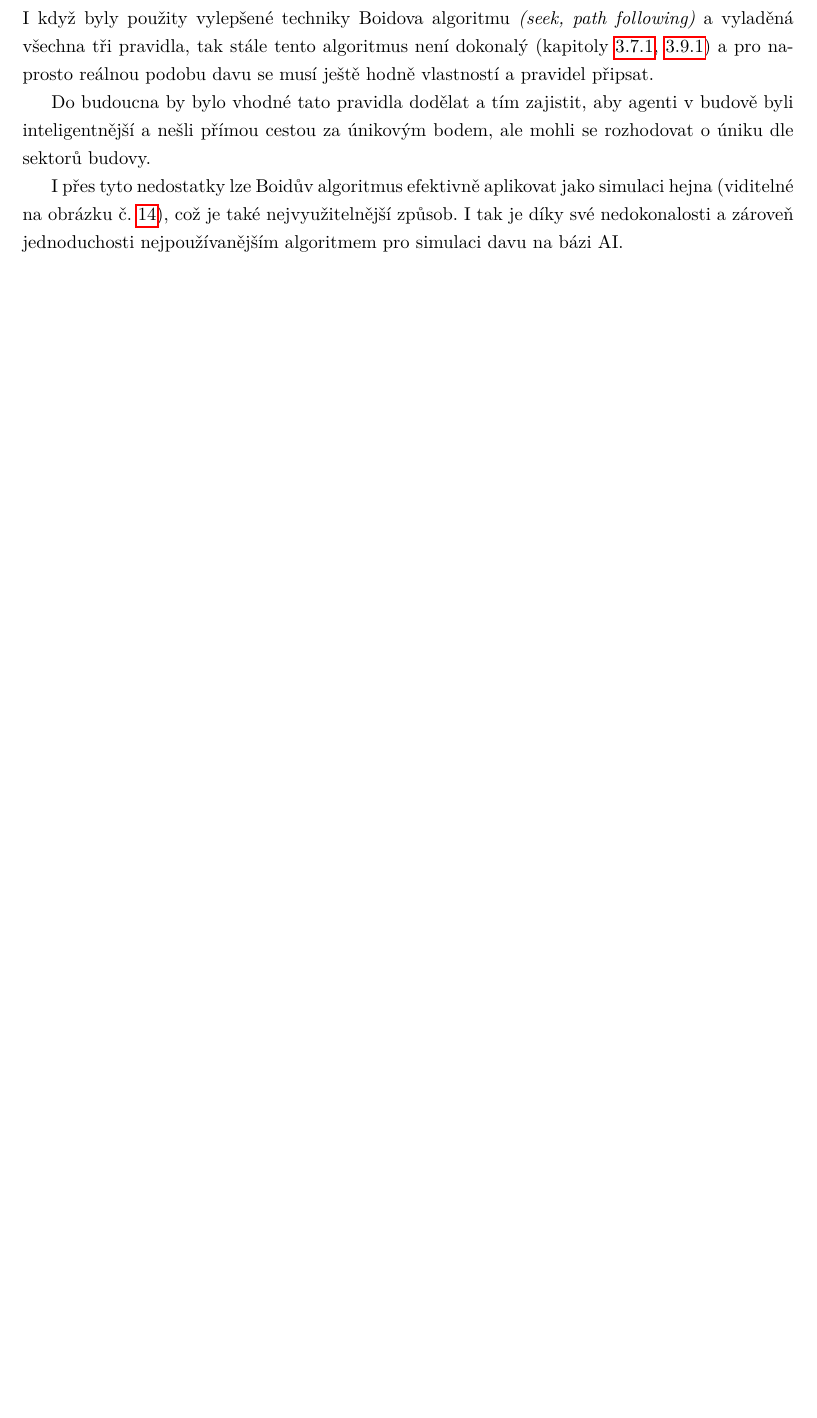
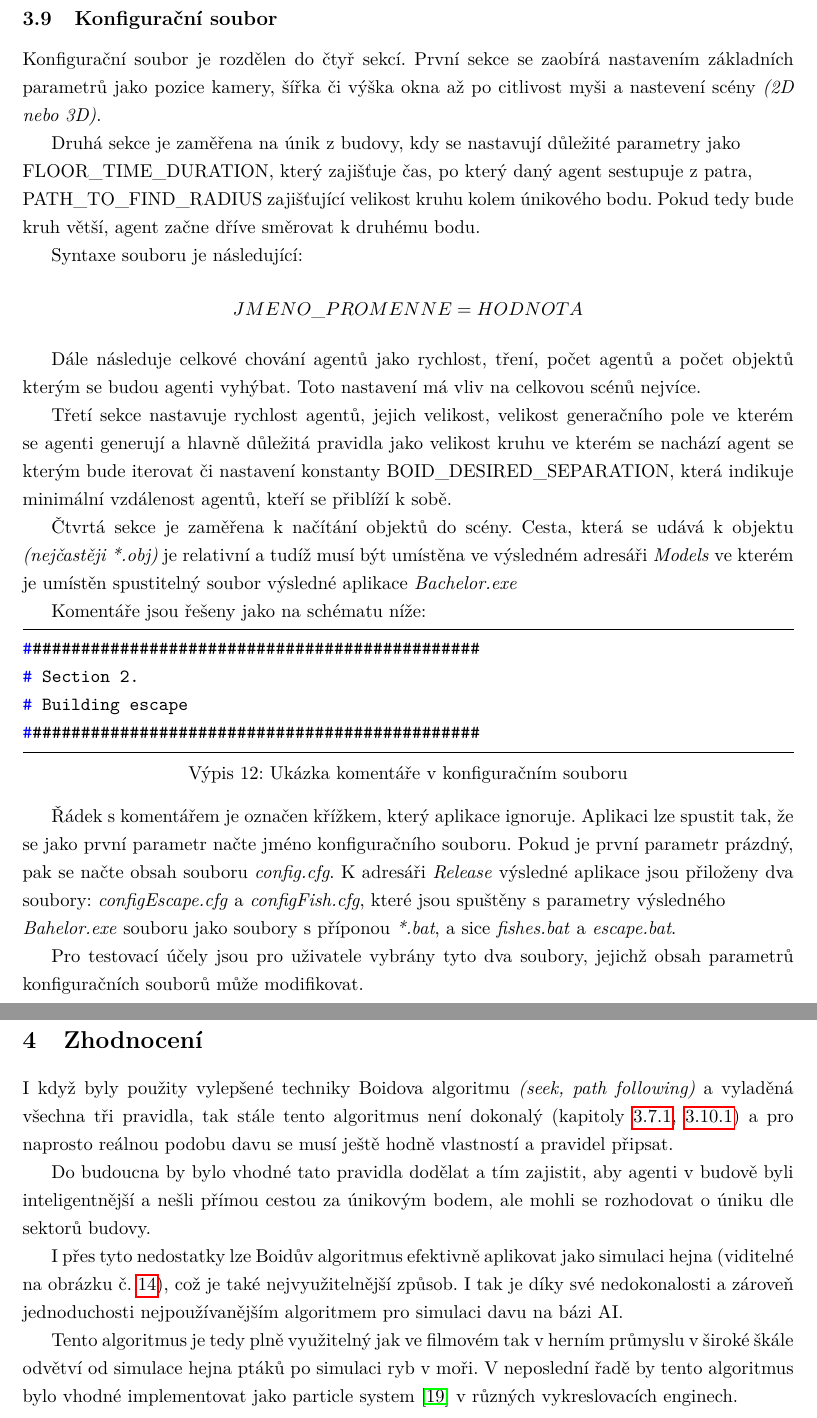
Before and after one commit to pr033r/BachelorText, a LaTeX thesis (main.tex): part of page 33 of 39 before the commit and two parts of pages 34 and 36 of 42 after it, the two joined at a grey line, cut at the place of the change, the shorter picture padded with empty space. Compiled offline with pdfLaTeX.

Commit message:
little changes also

```diff
--- a/main.tex
+++ b/main.tex
@@ -61,6 +61,7 @@ This thesis focuses on the description of boid's algorithm which is the most use
 \AddAcronym{GLM}{OpenGL Mathematics - poskytuje širokou škálu matematických operací pro OpenGL}
 \AddAcronym{GPU}{Graphics processing unit – grafická karta, má svůj procesor i~výpočetní paměť}
 \AddAcronym{IDE}{Integrated Development Environment - program usnadňující práci programátorům}
+\AddAcronym{Particle System}{Definuje shluky malých částic s podobným chováním a vlastnostm}
 \AddAcronym{RAM}{Random Access Memory – operační paměť počítače}
 \AddAcronym{Realtime}{Vykreslování v reálném čase – snaha vykreslovat co nejrychleji}
 \AddAcronym{SIGGRAPH}{Special Interest Group on Computer GRAPHics and Interactive Techniques - výroční konference v počítačové grafice}
@@ -679,6 +685,38 @@ Testování času úníku proběhlo na schématu, které můžeme vidět na obr
 \end{table}
 
 U této metody je také potřeba opomenout nastavení konstanty PATH\_TO\_FIND\_RADIUS. Pokud je radius větší, agent splní podmínku dosažení bodu když bude dále od něj. Toto nastavení je vhodné zejména pro větší prostory budov z~důvodu eliminace přímočarého pohybu k~únikovým bodům.
+
+\newpage
+\subsection{Konfigurační soubor}
+Konfigurační soubor je rozdělen do čtyř sekcí. První sekce se zaobírá nastavením základních parametrů jako pozice kamery, šířka či výška okna až po citlivost myši a nastevení scény \textit{(2D nebo 3D)}.
+
+Druhá sekce je zaměřena na únik z budovy, kdy se nastavují důležité parametry jako \\FLOOR\_TIME\_DURATION, který zajišťuje čas, po který daný agent sestupuje z patra, \\PATH\_TO\_FIND\_RADIUS zajišťující velikost kruhu kolem únikového bodu. Pokud tedy bude kruh větší, agent začne dříve směrovat k druhému bodu.
+
+Syntaxe souboru je následující:
+
+\[JMENO\_PROMENNE=HODNOTA\]
+
+Dále následuje celkové chování agentů jako rychlost, tření, počet agentů a počet objektů kterým se budou agenti vyhýbat. Toto nastavení má vliv na celkovou scénů nejvíce.
+
+Třetí sekce nastavuje rychlost agentů, jejich velikost, velikost generačního pole ve kterém se agenti generují a hlavně důležitá pravidla jako velikost kruhu ve kterém se nachází agent se kterým bude iterovat či nastavení konstanty BOID\_DESIRED\_SEPARATION, která indikuje minimální vzdálenost agentů, kteří se přiblíží k sobě.
+
+Čtvrtá sekce je zaměřena k načítání objektů do scény. Cesta, která se udává k objektu \textit{(nejčastěji *.obj)} je relativní a tudíž musí být umístěna ve výsledném adresáři \textit{Models} ve kterém je umístěn spustitelný soubor výsledné aplikace \textit{Bachelor.exe}
+
+Komentáře jsou řešeny jako na schématu níže:
+
+
+\begin{lstlisting}[language=c++,label=src:seek,caption=Ukázka komentáře v konfiguračním souboru]
+###############################################
+# Section 2.
+# Building escape
+###############################################
+\end{lstlisting}
+
+Řádek s komentářem je označen křížkem, který  aplikace ignoruje. Aplikaci lze spustit tak, že se jako první parametr načte jméno konfiguračního souboru. Pokud je první parametr prázdný, pak se načte obsah souboru \textit{config.cfg}. K adresáři \textit{Release} výsledné aplikace jsou přiloženy dva soubory: \textit{configEscape.cfg} a \textit{configFish.cfg}, které jsou spuštěny s parametry výsledného \\\textit{Bahelor.exe} souboru jako soubory s příponou \textit{*.bat}, a sice \textit{fishes.bat} a \textit{escape.bat}.
+
+Pro testovací účely jsou pro uživatele vybrány tyto dva soubory, jejichž obsah parametrů konfiguračních souborů může modifikovat.
+
+\newpage
 
 %\begin{figure}[H]
 %	\centering
@@ -742,3 +780,4 @@ Do budoucna by bylo vhodné tato pravidla dodělat a~tím zajistit, aby agenti v
 
 I přes tyto nedostatky lze Boidův algoritmus efektivně aplikovat jako simulaci hejna (viditelné na obrázku č. \ref{fig:hejnoRyb}), což je také nejvyužitelnější způsob. I tak je díky své nedokonalosti a zároveň jednoduchosti nejpoužívanějším algoritmem pro simulaci davu na bázi AI.
 
+Tento algoritmus je tedy plně využitelný jak ve filmovém tak v herním průmyslu v široké škále odvětví od simulace hejna ptáků po simulaci ryb v moři. V neposlední řadě by tento algoritmus bylo vhodné implementovat jako particle system \cite{linkToUnity} v různých vykreslovacích enginech.
```
Also changed, not shown: Figures/fish10.jpg (added), Figures/fish7.jpg (added), Figures/fish8.jpg (added), Figures/fish9.jpg (added), Figures/map6.jpg, Figures/newscreen1.jpg (added), Figures/newscreen2.jpg (added), Figures/newscreen3.jpg (added), Figures/screen6.jpg (added), Figures/screen7.jpg (added), Figures/screen8.jpg (added), main.tex (20 more changed lines), 10 other files.
